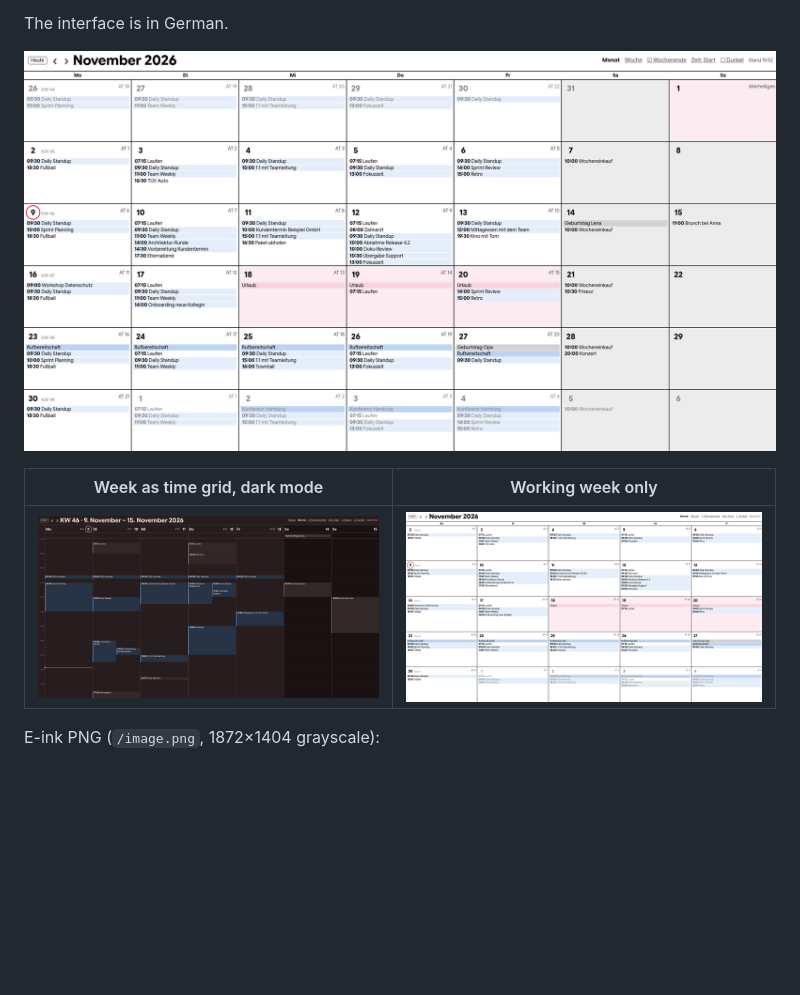
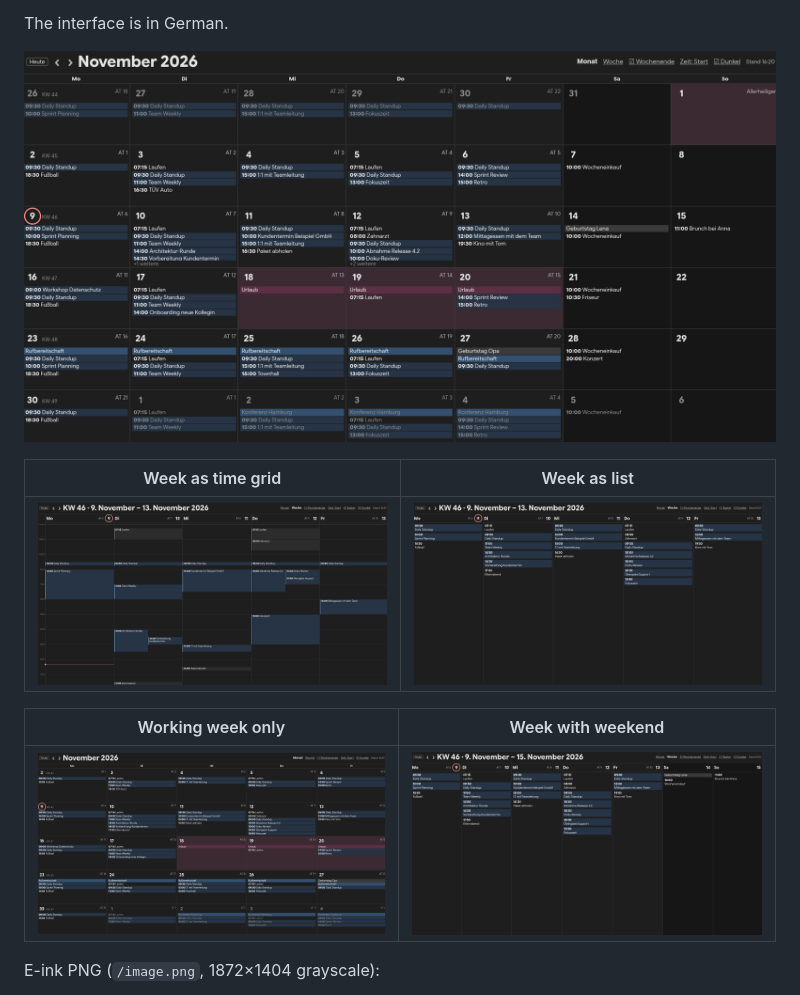
Before and after one commit to RambonL/wallKalender, a Markdown page: README.md, the part around the change. Drawn GitHub-style; pictures changed too: docs/month-workweek.png, docs/month.png, docs/week-dark.png (deleted); blank space fills up the shorter version.

Commit message:
Screenshots: neutral dark mode, week as list

```diff
--- a/README.md
+++ b/README.md
@@ -15,9 +15,13 @@ The interface is in German.
 
 ![Month view](docs/month.png)
 
-| Week as time grid, dark mode | Working week only |
+| Week as time grid | Week as list |
 |---|---|
-| ![Week view, dark](docs/week-dark.png) | ![Month view without weekends](docs/month-workweek.png) |
+| ![Week view as time grid](docs/week.png) | ![Week view as list](docs/week-list.png) |
+
+| Working week only | Week with weekend |
+|---|---|
+| ![Month view without weekends](docs/month-workweek.png) | ![Week list with weekend](docs/week-weekend.png) |
 
 E-ink PNG (`/image.png`, 1872×1404 grayscale):
 
```
